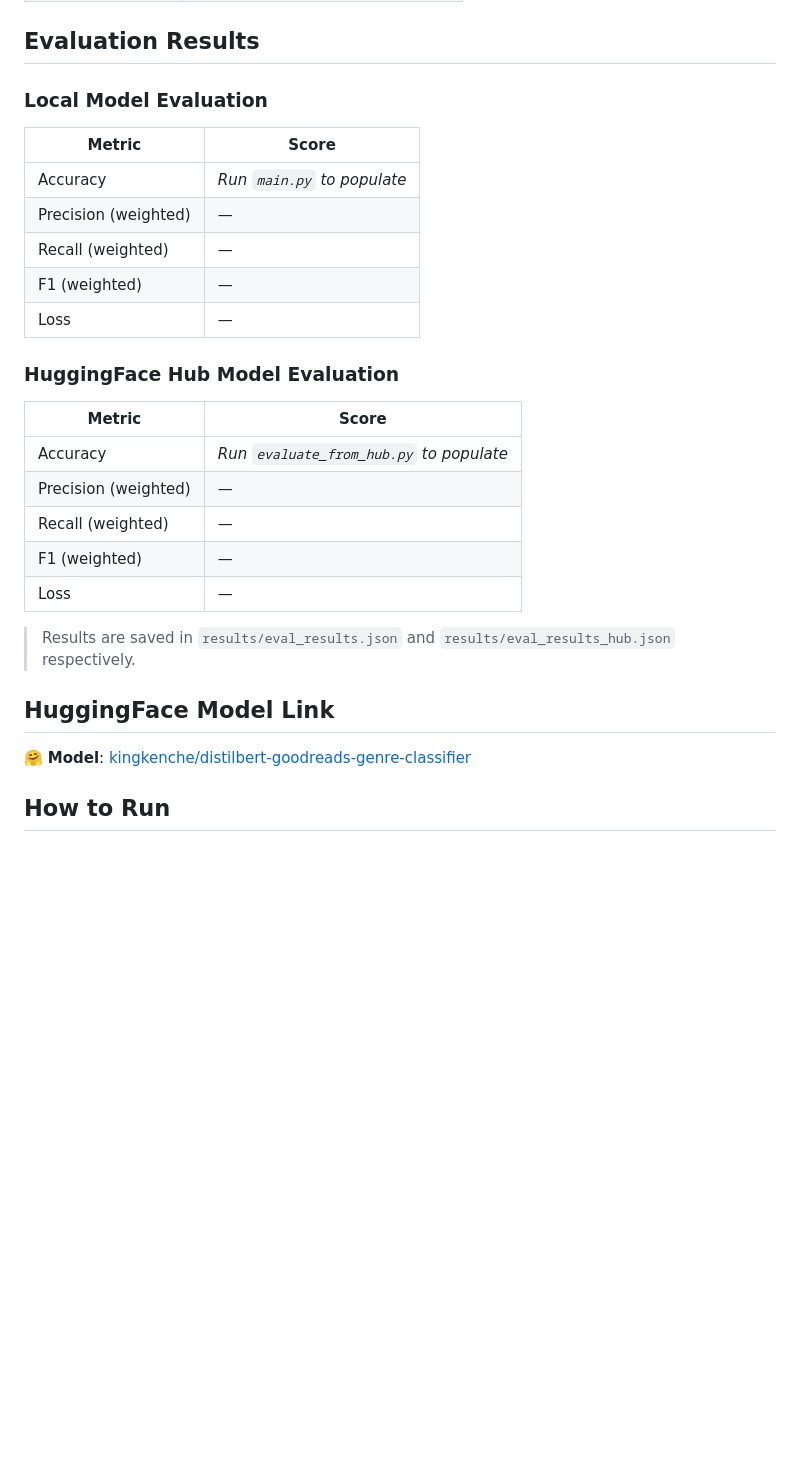
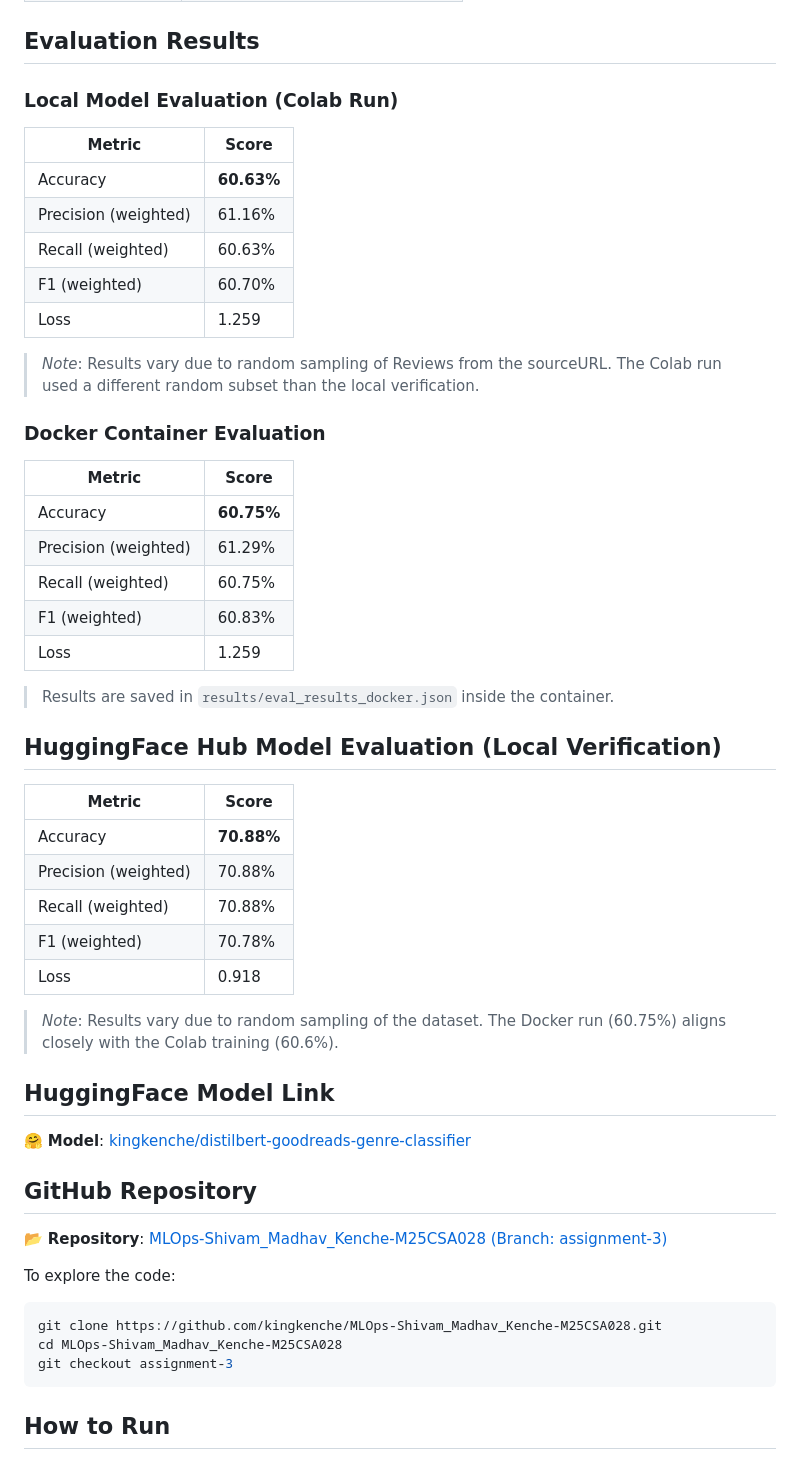
Before and after one commit to kingkenche/MLOps-Shivam_Madhav_Kenche-M25CSA028, a Markdown page: README.md, the part around the change. Rendered like a GitHub page; blank space fills up the shorter version.

Commit message:
Finalize documentation and project files

````diff
--- a/README.md
+++ b/README.md
@@ -61,31 +61,56 @@ Assignment-3/
 
 ## Evaluation Results
 
-### Local Model Evaluation
+### Local Model Evaluation (Colab Run)
 
 | Metric | Score |
 |--------|-------|
-| Accuracy | *Run `main.py` to populate* |
-| Precision (weighted) | — |
-| Recall (weighted) | — |
-| F1 (weighted) | — |
-| Loss | — |
+| Accuracy | **60.63%** |
+| Precision (weighted) | 61.16% |
+| Recall (weighted) | 60.63% |
+| F1 (weighted) | 60.70% |
+| Loss | 1.259 |
 
-### HuggingFace Hub Model Evaluation
+> *Note*: Results vary due to random sampling of Reviews from the sourceURL. The Colab run used a different random subset than the local verification.
+
+### Docker Container Evaluation
 
 | Metric | Score |
 |--------|-------|
-| Accuracy | *Run `evaluate_from_hub.py` to populate* |
-| Precision (weighted) | — |
-| Recall (weighted) | — |
-| F1 (weighted) | — |
-| Loss | — |
+| Accuracy | **60.75%** |
+| Precision (weighted) | 61.29% |
+| Recall (weighted) | 60.75% |
+| F1 (weighted) | 60.83% |
+| Loss | 1.259 |
 
-> Results are saved in `results/eval_results.json` and `results/eval_results_hub.json` respectively.
+> Results are saved in `results/eval_results_docker.json` inside the container.
+
+## HuggingFace Hub Model Evaluation (Local Verification)
+
+| Metric | Score |
+|--------|-------|
+| Accuracy | **70.88%** |
+| Precision (weighted) | 70.88% |
+| Recall (weighted) | 70.88% |
+| F1 (weighted) | 70.78% |
+| Loss | 0.918 |
+
+> *Note*: Results vary due to random sampling of the dataset. The Docker run (60.75%) aligns closely with the Colab training (60.6%).
 
 ## HuggingFace Model Link
 
 🤗 **Model**: [kingkenche/distilbert-goodreads-genre-classifier](https://huggingface.co/kingkenche/distilbert-goodreads-genre-classifier)
+
+## GitHub Repository
+
+📂 **Repository**: [MLOps-Shivam_Madhav_Kenche-M25CSA028 (Branch: assignment-3)](https://github.com/kingkenche/MLOps-Shivam_Madhav_Kenche-M25CSA028/tree/assignment-3)
+
+To explore the code:
+```bash
+git clone https://github.com/kingkenche/MLOps-Shivam_Madhav_Kenche-M25CSA028.git
+cd MLOps-Shivam_Madhav_Kenche-M25CSA028
+git checkout assignment-3
+```
 
 ## How to Run
 
````
Also changed, not shown: task.md (added, +15 -0 lines).
